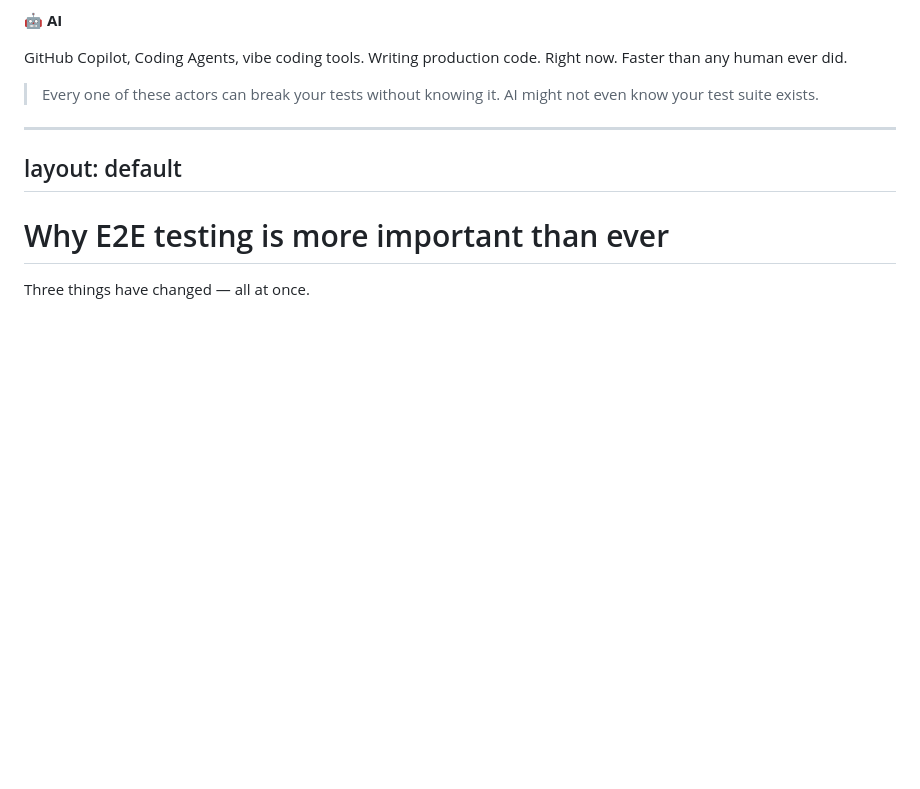
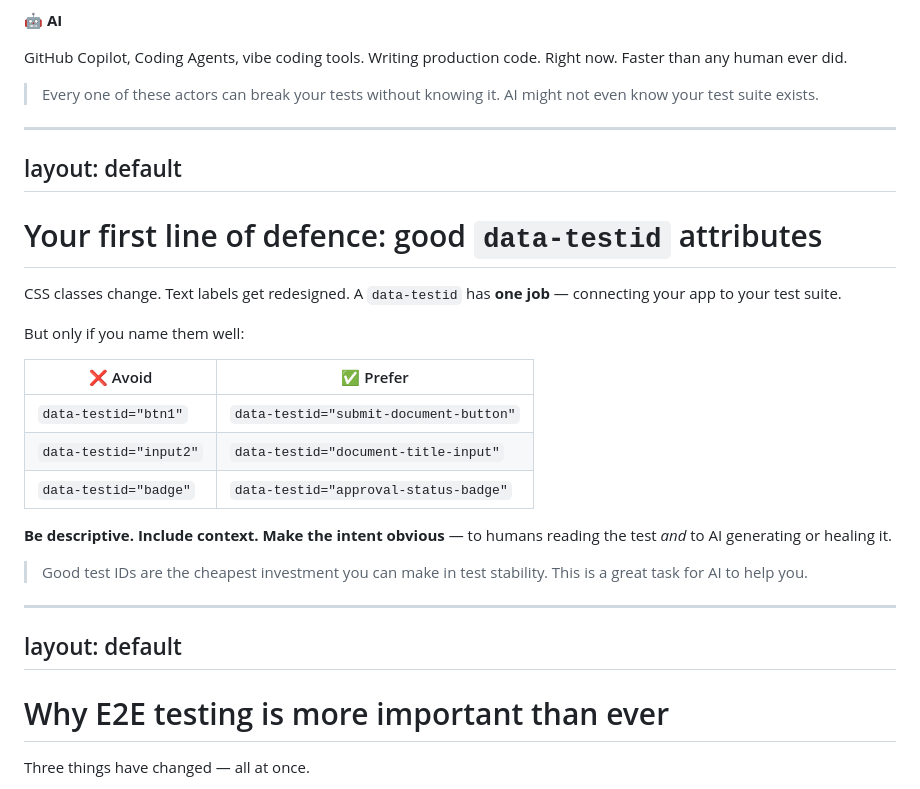
Before and after one commit to estruyf/presentation-testing-smarter-ai-playwright-2026, a Markdown page: .demo/slides/01-intro.md, the part around the change. Rendered like a GitHub page; blank space fills up the shorter version.

Commit message:
feat: add section on the importance of descriptive `data-testid` attributes for test stability

```diff
--- a/.demo/slides/01-intro.md
+++ b/.demo/slides/01-intro.md
@@ -53,6 +53,26 @@ GitHub Copilot, Coding Agents, vibe coding tools. Writing production code. Right
 layout: default
 ---
 
+# Your first line of defence: good `data-testid` attributes
+
+CSS classes change. Text labels get redesigned. A `data-testid` has **one job** — connecting your app to your test suite.
+
+But only if you name them well:
+
+| ❌ Avoid | ✅ Prefer |
+|---|---|
+| `data-testid="btn1"` | `data-testid="submit-document-button"` |
+| `data-testid="input2"` | `data-testid="document-title-input"` |
+| `data-testid="badge"` | `data-testid="approval-status-badge"` |
+
+**Be descriptive. Include context. Make the intent obvious** — to humans reading the test *and* to AI generating or healing it.
+
+> Good test IDs are the cheapest investment you can make in test stability. This is a great task for AI to help you.
+
+---
+layout: default
+---
+
 # Why E2E testing is more important than ever
 
 Three things have changed — all at once.
```
